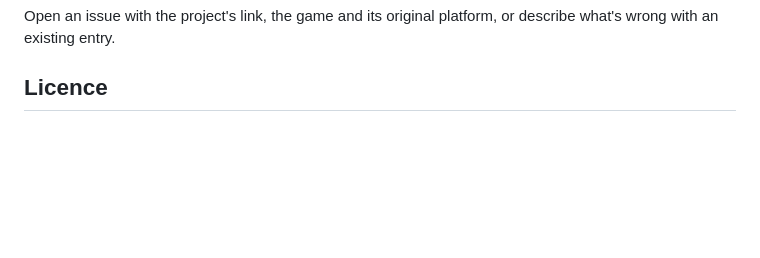
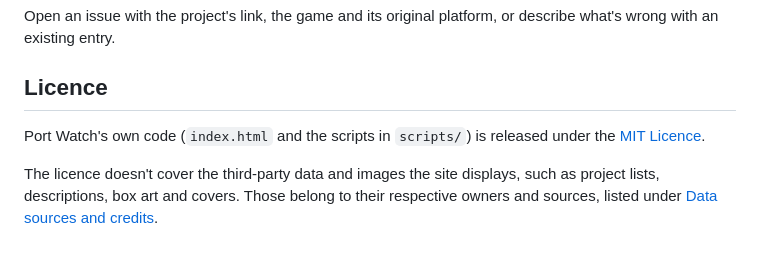
Before and after one commit to Strawman97/port-watch, a Markdown page: README.md, the part around the change. GitHub-like rendering; blank space fills up the shorter version.

```diff
--- a/README.md
+++ b/README.md
@@ -125,4 +125,6 @@ Open an issue with the project's link, the game and its original platform, or de
 
 ## Licence
 
-<!-- Add a LICENSE file and name it here, for example: "Port Watch's code is released under the MIT Licence." The licence covers Port Watch's own code, not the third-party data and images it displays. -->
+Port Watch's own code (`index.html` and the scripts in `scripts/`) is released under the [MIT Licence](LICENSE).
+
+The licence doesn't cover the third-party data and images the site displays, such as project lists, descriptions, box art and covers. Those belong to their respective owners and sources, listed under [Data sources and credits](#data-sources-and-credits).
```
